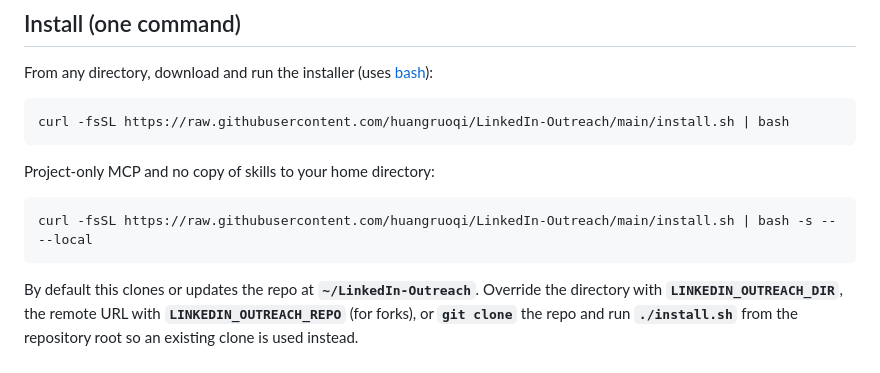
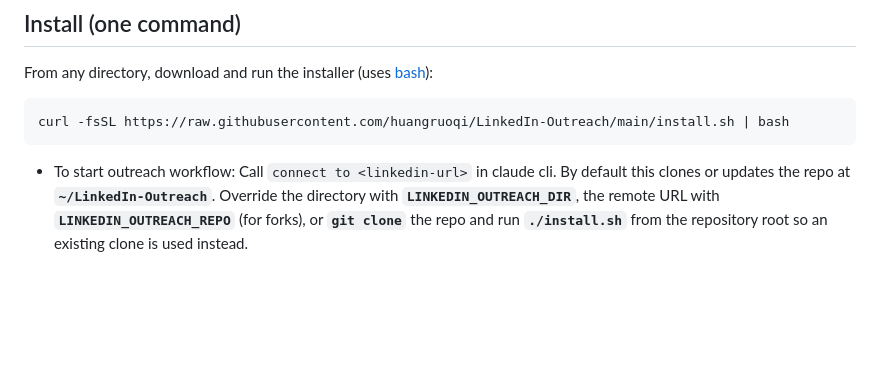
Before and after one commit to huangruoqi/LinkedIn-Outreach, a Markdown page: README.md, the part around the change. Drawn GitHub-style; blank space fills up the shorter version.

Commit message:
Update README with installation and workflow details
Removed project-only MCP installation instructions and clarified outreach workflow initiation.

````diff
--- a/README.md
+++ b/README.md
@@ -9,13 +9,7 @@ From any directory, download and run the installer (uses [bash](https://www.gnu.
 ```bash
 curl -fsSL https://raw.githubusercontent.com/huangruoqi/LinkedIn-Outreach/main/install.sh | bash
 ```
-
-Project-only MCP and no copy of skills to your home directory:
-
-```bash
-curl -fsSL https://raw.githubusercontent.com/huangruoqi/LinkedIn-Outreach/main/install.sh | bash -s -- --local
-```
-
+- To start outreach workflow: Call `connect to <linkedin-url>` in claude cli.
 By default this clones or updates the repo at **`~/LinkedIn-Outreach`**. Override the directory with **`LINKEDIN_OUTREACH_DIR`**, the remote URL with **`LINKEDIN_OUTREACH_REPO`** (for forks), or **`git clone`** the repo and run **`./install.sh`** from the repository root so an existing clone is used instead.
 
 ### What the installer does
````
